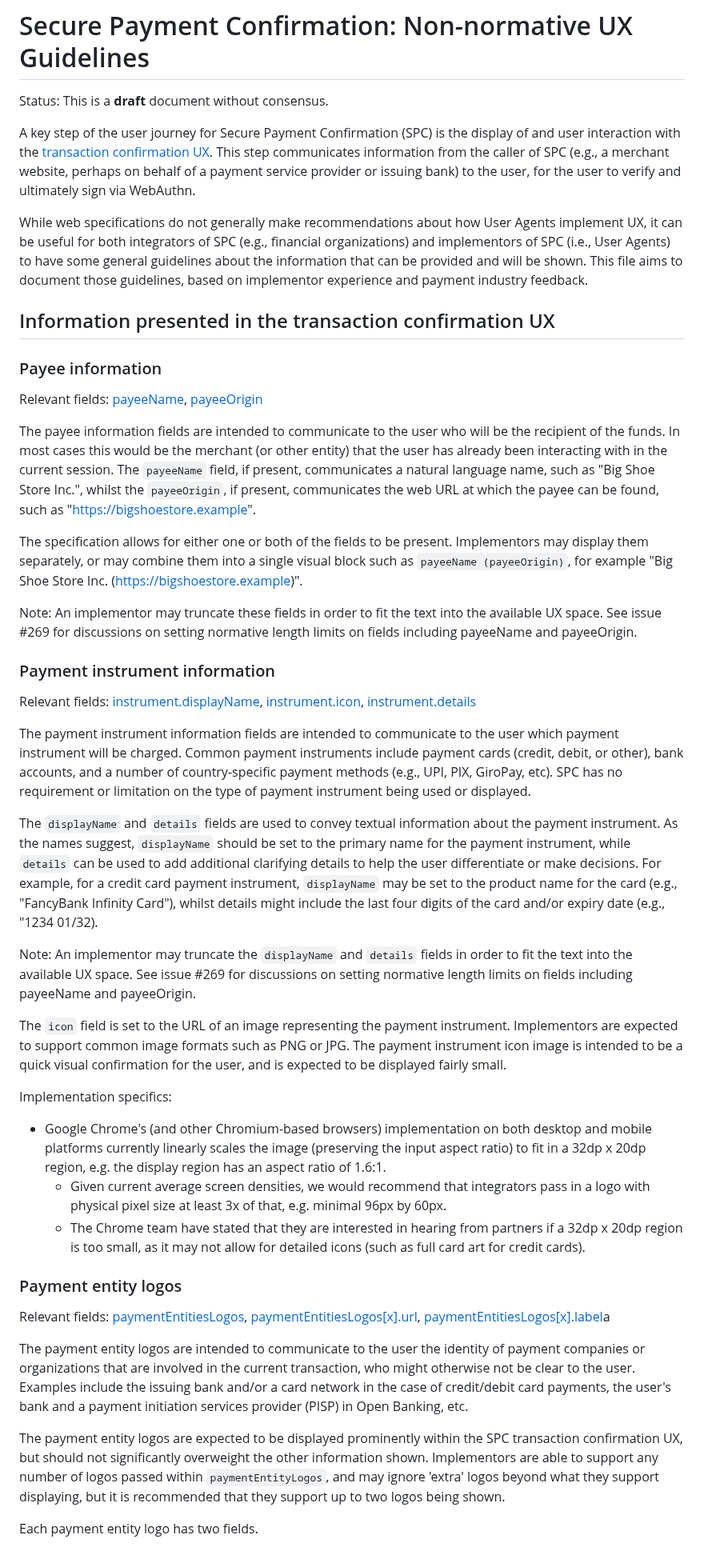
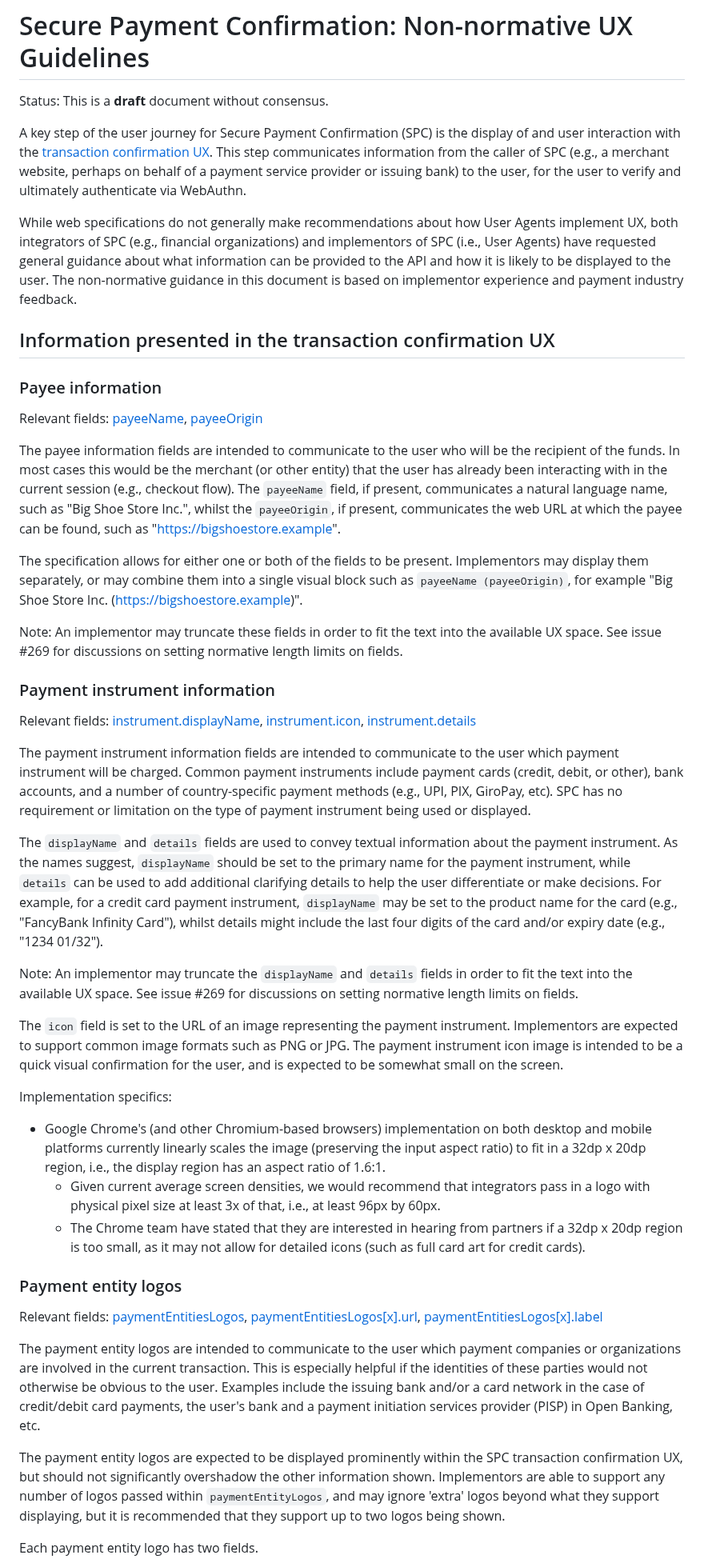
Before and after one commit to w3c/secure-payment-confirmation, a Markdown page: ux-guidelines.md, the part around one of its changes. Shown at 80% size. GitHub-like rendering.

Commit message:
Address (most) reviewer comments

```diff
--- a/ux-guidelines.md
+++ b/ux-guidelines.md
@@ -6,14 +6,14 @@ A key step of the user journey for Secure Payment Confirmation (SPC) is the
 display of and user interaction with the [transaction confirmation UX]. This
 step communicates information from the caller of SPC (e.g., a merchant website,
 perhaps on behalf of a payment service provider or issuing bank) to the user,
-for the user to verify and ultimately sign via WebAuthn.
+for the user to verify and ultimately authenticate via WebAuthn.
 
 While web specifications do not generally make recommendations about how User
-Agents implement UX, it can be useful for both integrators of SPC (e.g.,
-financial organizations) and implementors of SPC (i.e., User Agents) to have
-some general guidelines about the information that can be provided and will be
-shown. This file aims to document those guidelines, based on implementor
-experience and payment industry feedback.
+Agents implement UX, both integrators of SPC (e.g., financial organizations)
+and implementors of SPC (i.e., User Agents) have requested general guidance
+about what information can be provided to the API and how it is likely to be
+displayed to the user. The non-normative guidance in this document is based on
+implementor experience and payment industry feedback.
 
 ## Information presented in the transaction confirmation UX
 
@@ -24,10 +24,10 @@ Relevant fields: [payeeName], [payeeOrigin]
 The payee information fields are intended to communicate to the user who will
 be the recipient of the funds. In most cases this would be the merchant (or
 other entity) that the user has already been interacting with in the current
-session. The `payeeName` field, if present, communicates a natural language
-name, such as "Big Shoe Store Inc.", whilst the `payeeOrigin`, if present,
-communicates the web URL at which the payee can be found, such as
-"https://bigshoestore.example".
+session (e.g., checkout flow). The `payeeName` field, if present, communicates
+a natural language name, such as "Big Shoe Store Inc.", whilst the
+`payeeOrigin`, if present, communicates the web URL at which the payee can be
+found, such as "https://bigshoestore.example".
 
 The specification allows for either one or both of the fields to be present.
 Implementors may display them separately, or may combine them into a single
@@ -36,7 +36,7 @@ Inc. (https://bigshoestore.example)".
 
 Note: An implementor may truncate these fields in order to fit the text into
 the available UX space. See issue #269 for discussions on setting normative
-length limits on fields including payeeName and payeeOrigin.
+length limits on fields.
 
 ### Payment instrument information
 
@@ -56,44 +56,43 @@ add additional clarifying details to help the user differentiate or make
 decisions.  For example, for a credit card payment instrument, `displayName`
 may be set to the product name for the card (e.g., "FancyBank Infinity Card"),
 whilst details might include the last four digits of the card and/or expiry
-date (e.g., "1234 01/32).
+date (e.g., "1234 01/32").
 
 Note: An implementor may truncate the `displayName` and `details` fields in
 order to fit the text into the available UX space. See issue #269 for
-discussions on setting normative length limits on fields including payeeName
-and payeeOrigin.
+discussions on setting normative length limits on fields.
 
 The `icon` field is set to the URL of an image representing the payment
 instrument. Implementors are expected to support common image formats such as
 PNG or JPG. The payment instrument icon image is intended to be a quick visual
-confirmation for the user, and is expected to be displayed fairly small.
+confirmation for the user, and is expected to be somewhat small on the screen.
 
 Implementation specifics:
 
 - Google Chrome's (and other Chromium-based browsers) implementation on both
   desktop and mobile platforms currently linearly scales the image (preserving
-  the input aspect ratio) to fit in a 32dp x 20dp region, e.g. the display
+  the input aspect ratio) to fit in a 32dp x 20dp region, i.e., the display
   region has an aspect ratio of 1.6:1.
     - Given current average screen densities, we would recommend that
       integrators pass in a logo with physical pixel size at least 3x of that,
-      e.g. minimal 96px by 60px.
+      i.e., at least 96px by 60px.
     - The Chrome team have stated that they are interested in hearing from
       partners if a 32dp x 20dp region is too small, as it may not allow for
       detailed icons (such as full card art for credit cards).
 
 ### Payment entity logos
 
-Relevant fields: [paymentEntitiesLogos], [paymentEntitiesLogos\[x\].url], [paymentEntitiesLogos\[x\].label]a
+Relevant fields: [paymentEntitiesLogos], [paymentEntitiesLogos\[x\].url], [paymentEntitiesLogos\[x\].label]
 
-The payment entity logos are intended to communicate to the user the identity
-of payment companies or organizations that are involved in the current
-transaction, who might otherwise not be clear to the user. Examples include the
-issuing bank and/or a card network in the case of credit/debit card payments,
-the user's bank and a payment initiation services provider (PISP) in Open
-Banking, etc.
+The payment entity logos are intended to communicate to the user which payment
+companies or organizations are involved in the current transaction. This is
+especially helpful if the identities of these parties would not otherwise be
+obvious to the user. Examples include the issuing bank and/or a card network in
+the case of credit/debit card payments, the user's bank and a payment
+initiation services provider (PISP) in Open Banking, etc.
 
 The payment entity logos are expected to be displayed prominently within the
-SPC transaction confirmation UX, but should not significantly overweight the
+SPC transaction confirmation UX, but should not significantly overshadow the
 other information shown. Implementors are able to support any number of logos
 passed within `paymentEntityLogos`, and may ignore 'extra' logos beyond what
 they support displaying, but it is recommended that they support up to two
```
Also changed, not shown: other parts of ux-guidelines.md (+3 -3 lines).
